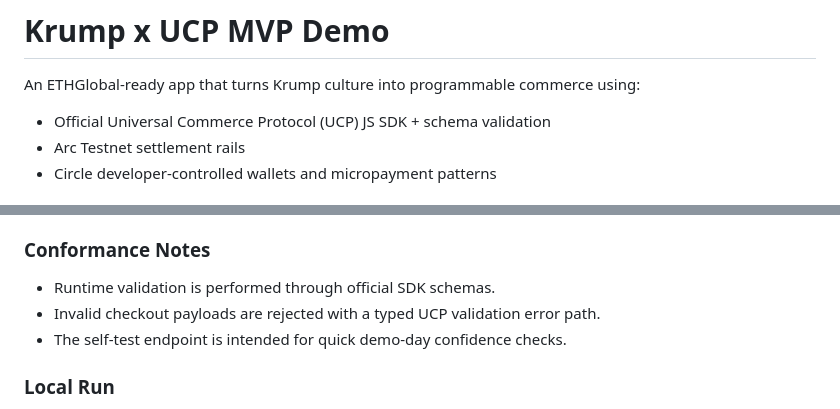
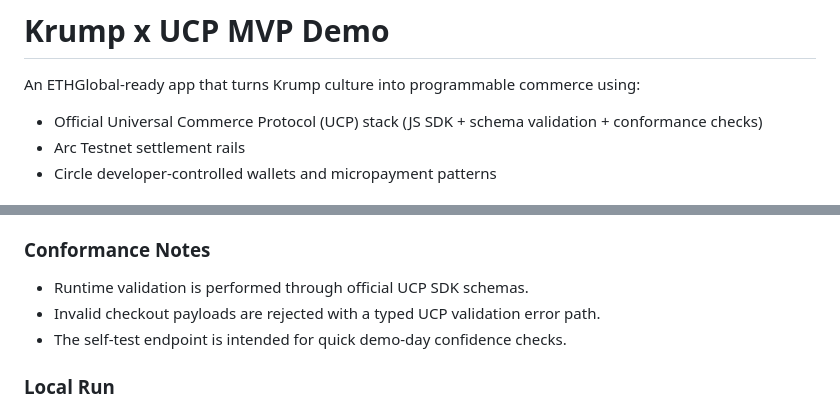
Before and after one commit to arunnadarasa/ethglobalkrump, a Markdown page: README.md, 2 parts joined by grey strips. Drawn GitHub-style.

Commit message:
Clarify README messaging for official UCP stack usage.
Update top-level wording to explicitly state SDK, schema validation, and conformance checks in the current implementation.

Made-with: Cursor

```diff
--- a/README.md
+++ b/README.md
@@ -2,7 +2,7 @@
 
 An ETHGlobal-ready app that turns Krump culture into programmable commerce using:
 
-- Official Universal Commerce Protocol (UCP) JS SDK + schema validation
+- Official Universal Commerce Protocol (UCP) stack (JS SDK + schema validation + conformance checks)
 - Arc Testnet settlement rails
 - Circle developer-controlled wallets and micropayment patterns
 
@@ -41,7 +41,7 @@ This app now integrates the official UCP stack in Node via `@ucp-js/sdk` and val
 
 ### Conformance Notes
 
-- Runtime validation is performed through official SDK schemas.
+- Runtime validation is performed through official UCP SDK schemas.
 - Invalid checkout payloads are rejected with a typed UCP validation error path.
 - The self-test endpoint is intended for quick demo-day confidence checks.
 
```
